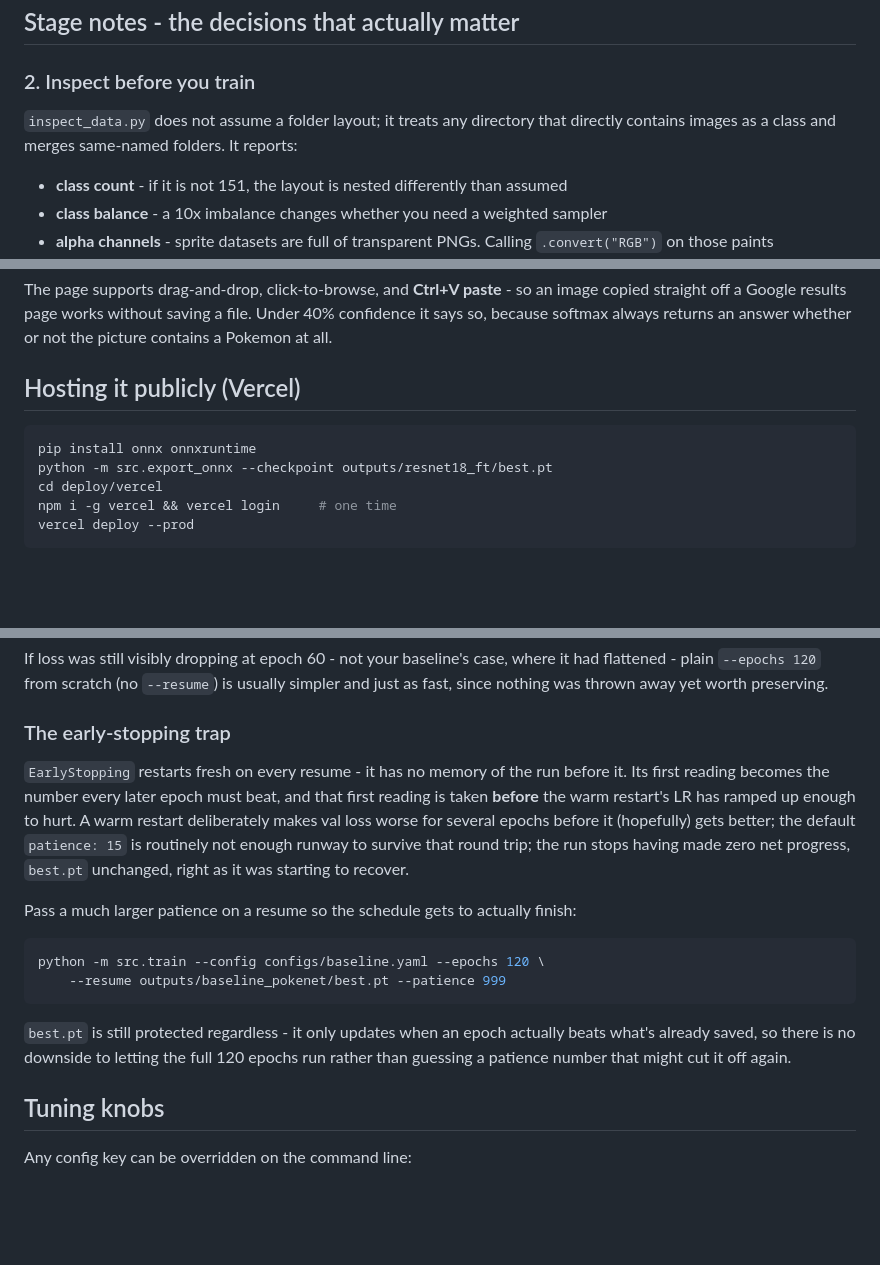
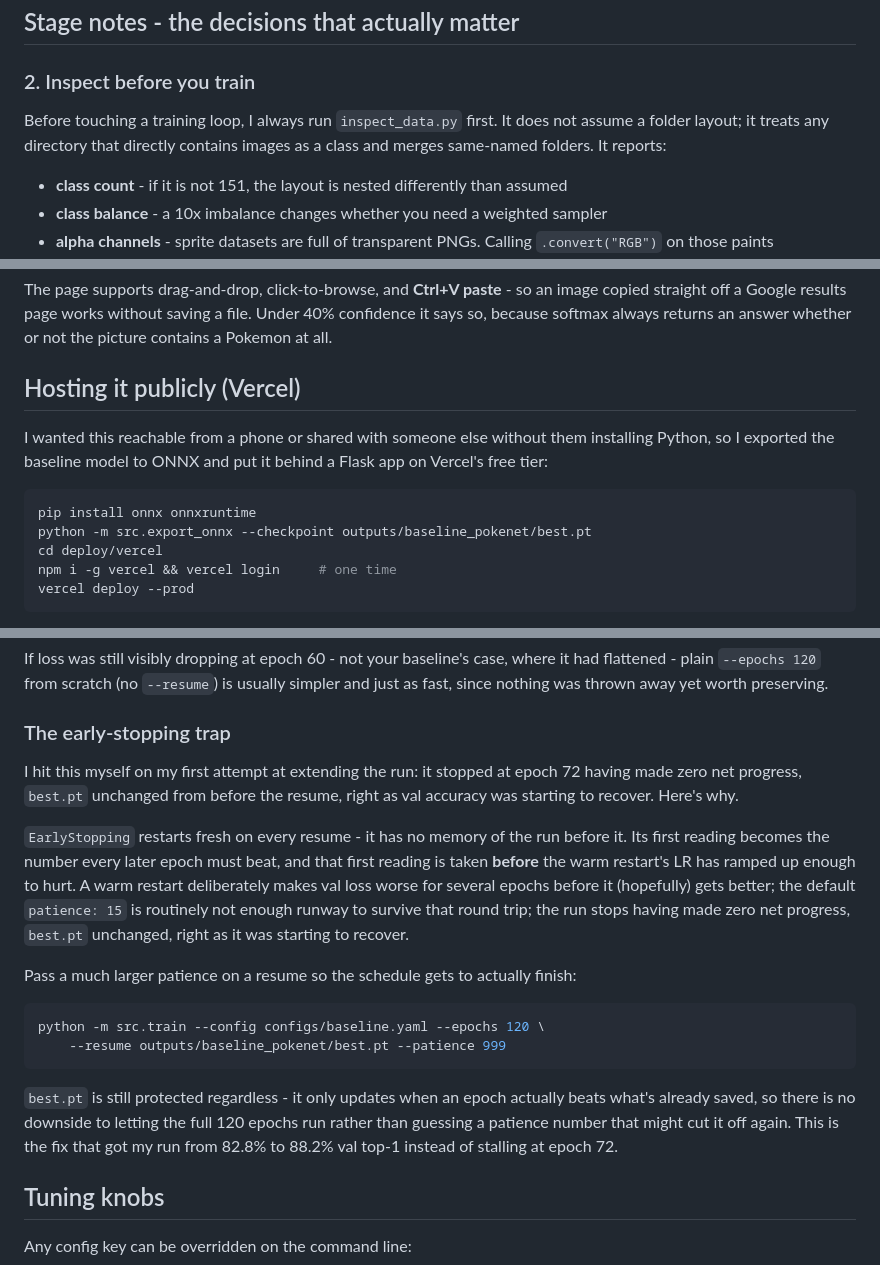
Before and after one commit to aphilippopoulos248/PokeNet, a Markdown page: README.md, 3 parts joined by grey strips. Rendered like a GitHub page; blank space fills up the shorter version.

````diff
--- a/README.md
+++ b/README.md
@@ -114,7 +127,8 @@ python -m src.inspect_data --root data/raw/pokemon151
 ## Stage notes - the decisions that actually matter
 
 ### 2. Inspect before you train
-`inspect_data.py` does not assume a folder layout; it treats any directory that
+Before touching a training loop, I always run `inspect_data.py` first.
+It does not assume a folder layout; it treats any directory that
 directly contains images as a class and merges same-named folders. It reports:
 
 - **class count** - if it is not 151, the layout is nested differently than assumed
@@ -228,9 +261,13 @@ the picture contains a Pokemon at all.
 
 ## Hosting it publicly (Vercel)
 
+I wanted this reachable from a phone or shared with someone else without them
+installing Python, so I exported the baseline model to ONNX and put it behind a
+Flask app on Vercel's free tier:
+
 ```bash
 pip install onnx onnxruntime
-python -m src.export_onnx --checkpoint outputs/resnet18_ft/best.pt
+python -m src.export_onnx --checkpoint outputs/baseline_pokenet/best.pt
 cd deploy/vercel
 npm i -g vercel && vercel login     # one time
 vercel deploy --prod
@@ -319,6 +361,10 @@ simpler and just as fast, since nothing was thrown away yet worth preserving.
 
 ### The early-stopping trap
 
+I hit this myself on my first attempt at extending the run: it stopped at epoch
+72 having made zero net progress, `best.pt` unchanged from before the resume,
+right as val accuracy was starting to recover. Here's why.
+
 `EarlyStopping` restarts fresh on every resume - it has no memory of the run
 before it. Its first reading becomes the number every later epoch must beat, and
 that first reading is taken **before** the warm restart's LR has ramped up
@@ -337,6 +383,8 @@ python -m src.train --config configs/baseline.yaml --epochs 120 \
 `best.pt` is still protected regardless - it only updates when an epoch actually
 beats what's already saved, so there is no downside to letting the full 120
 epochs run rather than guessing a patience number that might cut it off again.
+This is the fix that got my run from 82.8% to 88.2% val top-1 instead of
+stalling at epoch 72.
 
 ## Tuning knobs
 
````
Also changed, not shown: other parts of README.md (+54 -17 lines).
